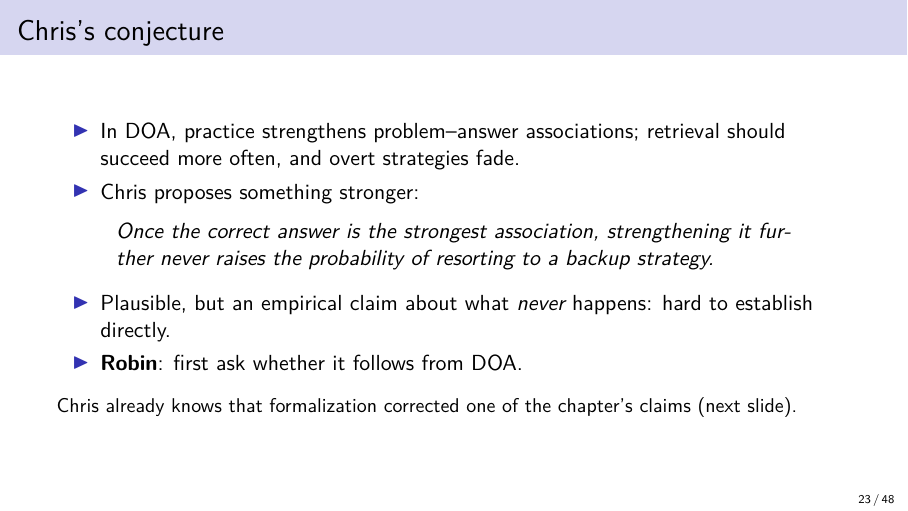
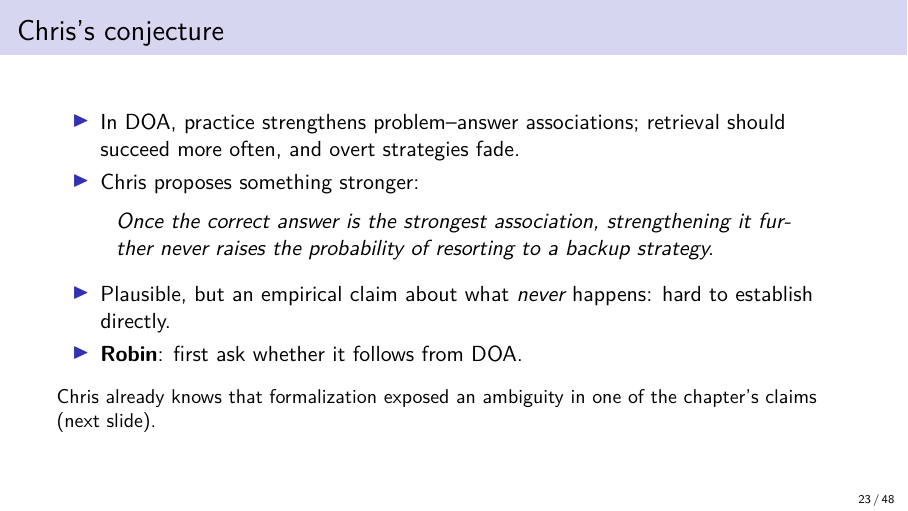
Before and after one commit to jeffshrager/CogLean, LaTeX slides (papers/2026_multidigit/talk.tex): page 23 of 48. Compiled offline with pdfLaTeX.

Commit message:
Multidigit talk: slide 23 matches the peaking clarification
Co-Authored-By: Claude Opus 5.5 <noreply@anthropic.com>

```diff
--- a/papers/2026_multidigit/talk.tex
+++ b/papers/2026_multidigit/talk.tex
@@ -438,10 +438,10 @@ Part two. Now Chris goes the other way: from a proposed regularity back to what
     \item \textbf{Robin}: first ask whether it follows from DOA.
   \end{itemize}
   \medskip
-  \small Chris already knows that formalization corrected one of the chapter's claims (next slide).
+  \small Chris already knows that formalization exposed an ambiguity in one of the chapter's claims (next slide).
 \end{frame}
 \note{
-Chris's second question is about practice and strategy choice. In the distributions-of-associations model, practice strengthens the associations between problems and answers, so retrieval should succeed more often and children should rely less on overt strategies like counting. Chris proposes something stronger: once the correct answer is the strongest association, strengthening it further never raises the probability of falling back on a backup strategy. That's plausible, but it's a claim about what never happens, which is hard to establish directly from data. Robin suggests a first step: ask whether it follows from the model at all. And Chris has reason to be careful, because formalization has already corrected one of the chapter's own claims.
+Chris's second question is about practice and strategy choice. In the distributions-of-associations model, practice strengthens the associations between problems and answers, so retrieval should succeed more often and children should rely less on overt strategies like counting. Chris proposes something stronger: once the correct answer is the strongest association, strengthening it further never raises the probability of falling back on a backup strategy. That's plausible, but it's a claim about what never happens, which is hard to establish directly from data. Robin suggests a first step: ask whether it follows from the model at all. And Chris has reason to be careful, because formalization has already exposed an ambiguity in one of the chapter's own claims.
 }
 
 \begin{frame}{Formalization alone exposed an ambiguity in a theory's claim}
```
Also changed, not shown: papers/2026_multidigit/talk-notes.pdf, papers/2026_multidigit/talk.pdf, 2 other files.
